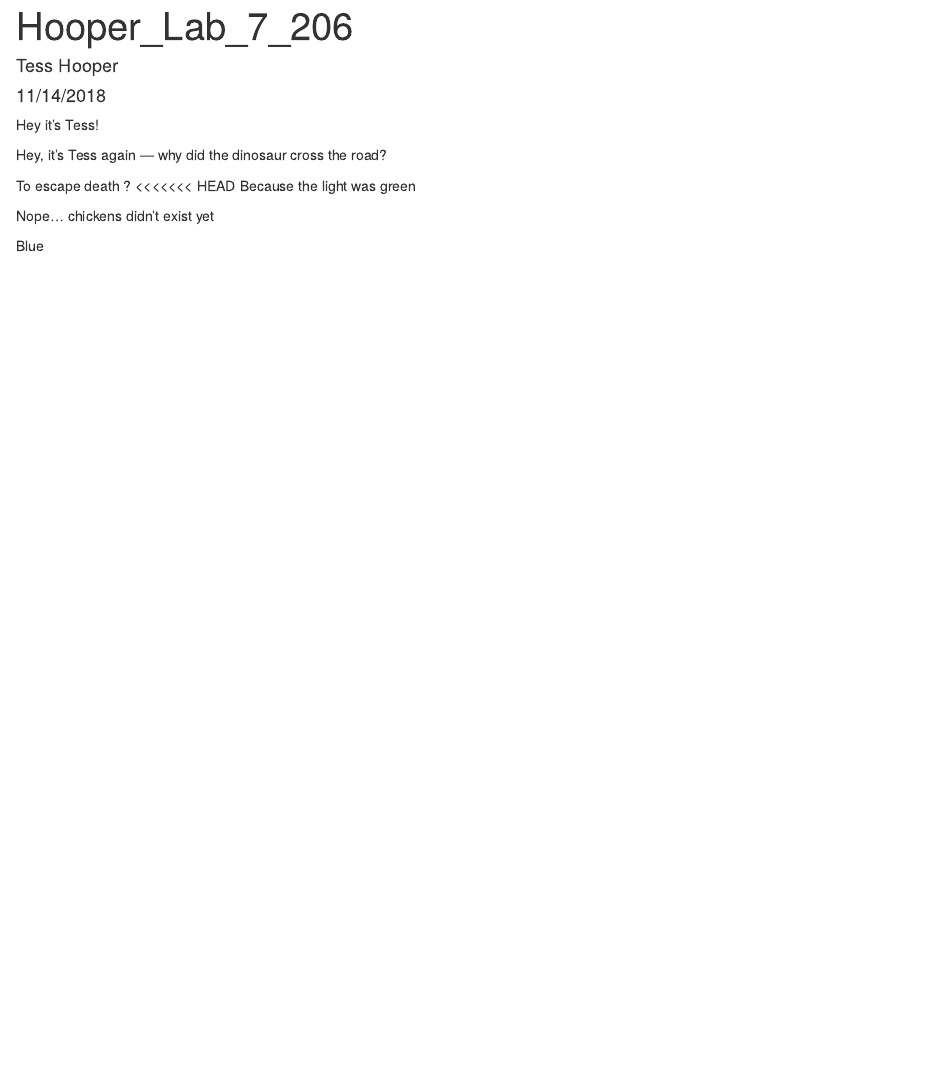
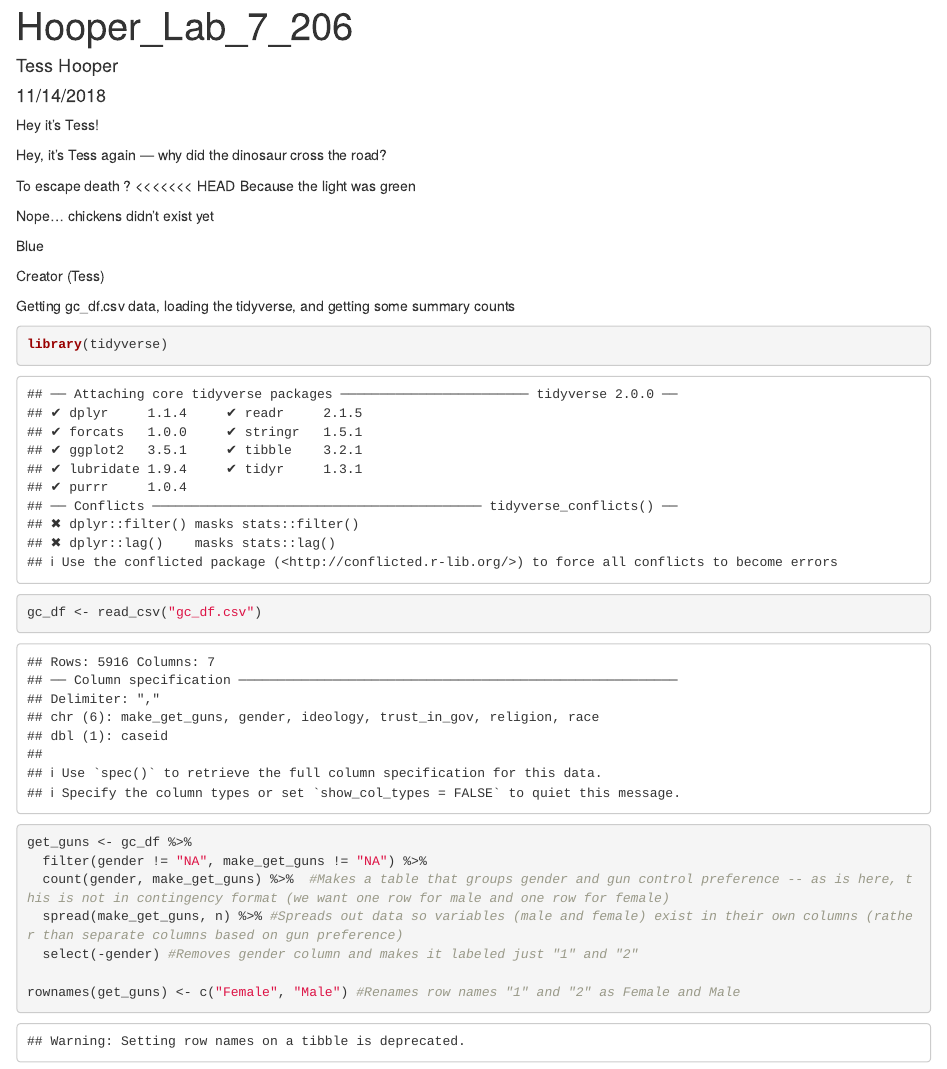
Before and after one commit to tesshooper/lab-7-chi-tess, an R Markdown document (Hooper_Lab_7.Rmd): the page in a window 1100 px wide, from its top. Rendered offline with R 4.5, knitr and Pandoc, with nearby package versions.

Commit message:
Set up data frame for gun control csv.

````diff
--- a/Hooper_Lab_7.Rmd
+++ b/Hooper_Lab_7.Rmd
@@ -21,3 +21,25 @@ Because the light was green
 Nope... chickens didn't exist yet
 
 Blue
+
+
+
+Creator (Tess)
+
+Getting gc_df.csv data, loading the tidyverse, and getting some summary counts
+
+```{r}
+
+library(tidyverse)
+gc_df <- read_csv("gc_df.csv")
+
+
+get_guns <- gc_df %>%
+  filter(gender != "NA", make_get_guns != "NA") %>%
+  count(gender, make_get_guns) %>%  #Makes a table that groups gender and gun control preference -- as is here, this is not in contingency format (we want one row for male and one row for female)
+  spread(make_get_guns, n) %>% #Spreads out data so variables (male and female) exist in their own columns (rather than separate columns based on gun preference)
+  select(-gender) #Removes gender column and makes it labeled just "1" and "2"
+
+rownames(get_guns) <- c("Female", "Male") #Renames row names "1" and "2" as Female and Male
+
+```
````
